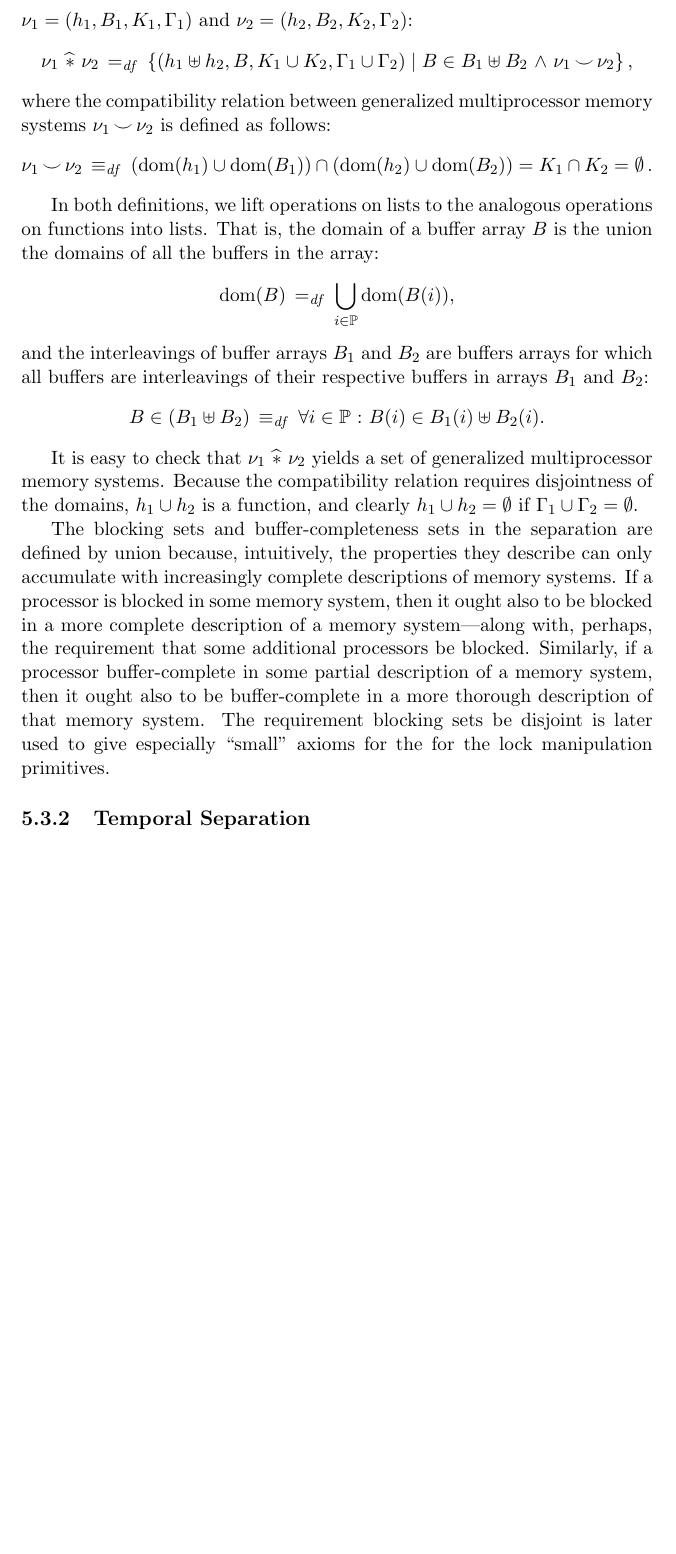
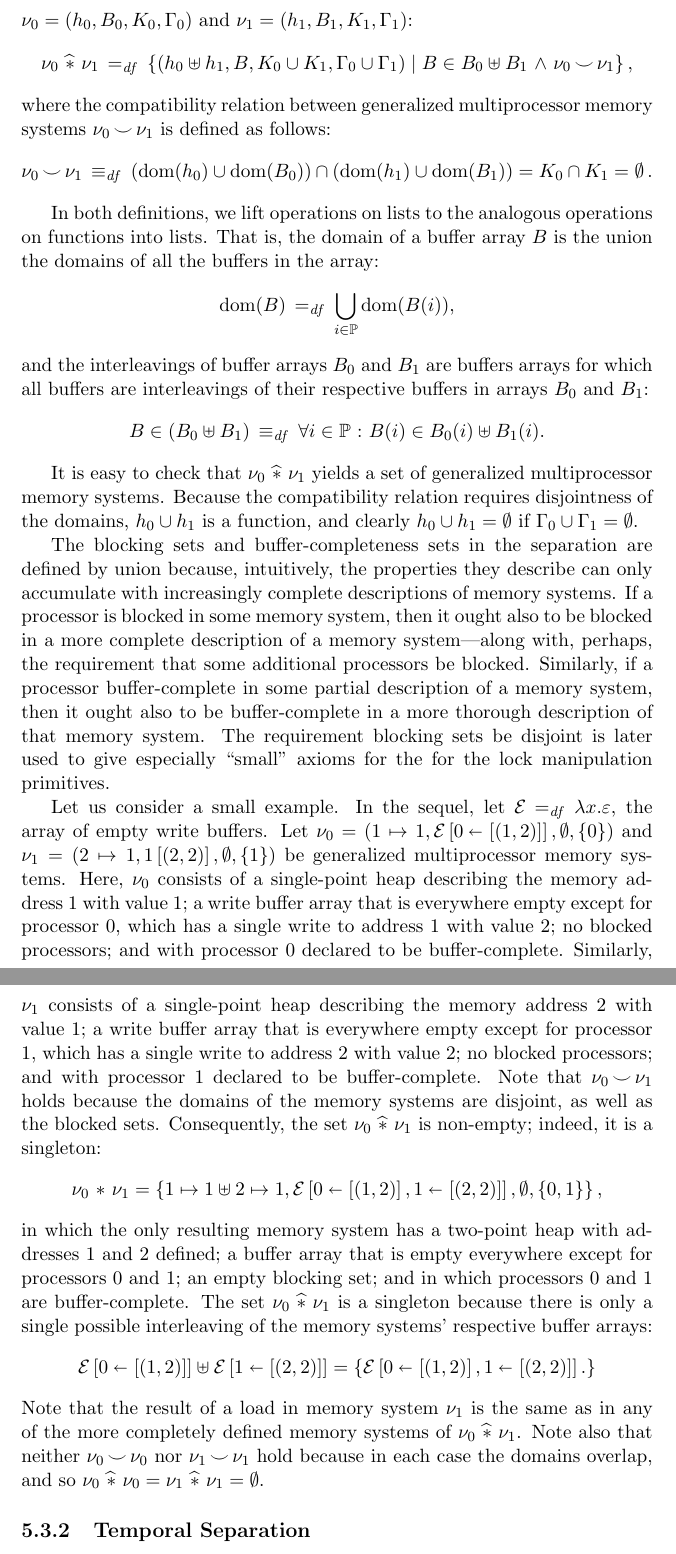
Before and after one commit to iwehrman/Weak-Memory-Local-Reasoning, a LaTeX thesis (dissertation.tex): part of page 71 of 111 before the commit and two parts of pages 71 and 72 of 112 after it, the two joined at a grey line, cut so that both start at the same text, the shorter picture padded with empty space. Compiled offline with pdfLaTeX.

Commit message:
more conc msep words

```diff
--- a/dissertation.tex
+++ b/dissertation.tex
@@ -1440,15 +1440,17 @@ We now proceed with the definition of notions of separation in terms of generali
 \subsection{Spatial Separation}
 \label{sec:spatial-separation}
 
-As in the uniprocessor case, described in Section~\ref{sec:sequential-spatial-separation}, we begin with the simplest notion of separation, \emph{spatial separation}, which describes decompositions of memory systems with disjoint sets of allocated locations. We write $\nu \in \nu_1 \msep \nu_2$ when $\nu$ may be spatially separated in terms of $\nu_1$ and $\nu_2$.\footnote{As before, we write $\nu_1 \mgen \nu_2$ for a separation of generalized memory systems, and later $P_1 \fgen P_2$ for the corresponding separating conjunction. Previously, we also wrote $\mu_1 \sgen \mu_2$ for the more primitive separation of (non-generalized) memory systems, from which the generalized notion of separation was previously derived, but in this chapter we define the generalized notion of separation directly and hence have no need for the more basic operations $\mu_1 \sgen \mu_2$.}
-
-The formal definition of spatial separation $\nu_1 \msep \nu_2$ is as follows, where $\nu_1 = (h_1,B_1,K_1,\Gamma_1)$ and $\nu_2 = (h_2,B_2,K_2,\Gamma_2)$: \[ \nu_1 \msep \nu_2 \eqdef \setof{(h_1 \uplus h_2, B, K_1 \cup K_2, \Gamma_1 \cup \Gamma_2)}{B \in B_1 \merge B_2 \conj \nu_1 \compat \nu_2},\] where the compatibility relation between generalized multiprocessor memory systems $\nu_1 \compat \nu_2$ is defined as follows: \[ \nu_1 \compat \nu_2 \iffdef \left(\dom{h_1} \cup \dom{B_1} \right) \cap \left( \dom{h_2} \cup \dom{B_2} \right) = K_1 \cap K_2 = \nil.\]
-
-In both definitions, we lift operations on lists to the analogous operations on functions into lists. That is, the domain of a buffer array $B$ is the union the domains of all the buffers in the array:  \[ \dom{B} \eqdef \bigcup_{i \in \setprocessors} \dom{B(i)},\] and the interleavings of buffer arrays $B_1$ and $B_2$ are buffers arrays for which all buffers are interleavings of their respective buffers in arrays $B_1$ and $B_2$: \[ B \in (B_1 \merge B_2) \iffdef \forall i \in \setprocessors \st B(i) \in B_1(i) \merge B_2(i).\]
-
-It is easy to check that $\nu_1 \msep \nu_2$ yields a set of generalized multiprocessor memory systems. Because the compatibility relation requires disjointness of the domains, $h_1 \cup h_2$ is a function, and clearly $h_1 \cup h_2 = \nil$ if $\Gamma_1 \cup \Gamma_2 = \nil$.
+As in the uniprocessor case, described in Section~\ref{sec:sequential-spatial-separation}, we begin with the simplest notion of separation, \emph{spatial separation}, which describes decompositions of memory systems with disjoint sets of allocated locations. We write $\nu \in \nu_0 \msep \nu_1$ when $\nu$ may be spatially separated in terms of $\nu_0$ and $\nu_1$.\footnote{As before, we write $\nu_0 \mgen \nu_1$ for a separation of generalized memory systems, and later $P_0 \fgen P_1$ for the corresponding separating conjunction. Previously, we also wrote $\mu_0 \sgen \mu_1$ for the more primitive separation of (non-generalized) memory systems, from which the generalized notion of separation was previously derived, but in this chapter we define the generalized notion of separation directly and hence have no need for the more basic operations $\mu_0 \sgen \mu_1$.}
+
+The formal definition of spatial separation $\nu_0 \msep \nu_1$ is as follows, where $\nu_0 = (h_0,B_0,K_0,\Gamma_0)$ and $\nu_1 = (h_1,B_1,K_1,\Gamma_1)$: \[ \nu_0 \msep \nu_1 \eqdef \setof{(h_0 \uplus h_1, B, K_0 \cup K_1, \Gamma_0 \cup \Gamma_1)}{B \in B_0 \merge B_1 \conj \nu_0 \compat \nu_1},\] where the compatibility relation between generalized multiprocessor memory systems $\nu_0 \compat \nu_1$ is defined as follows: \[ \nu_0 \compat \nu_1 \iffdef \left(\dom{h_0} \cup \dom{B_0} \right) \cap \left( \dom{h_1} \cup \dom{B_1} \right) = K_0 \cap K_1 = \nil.\]
+
+In both definitions, we lift operations on lists to the analogous operations on functions into lists. That is, the domain of a buffer array $B$ is the union the domains of all the buffers in the array:  \[ \dom{B} \eqdef \bigcup_{i \in \setprocessors} \dom{B(i)},\] and the interleavings of buffer arrays $B_0$ and $B_1$ are buffers arrays for which all buffers are interleavings of their respective buffers in arrays $B_0$ and $B_1$: \[ B \in (B_0 \merge B_1) \iffdef \forall i \in \setprocessors \st B(i) \in B_0(i) \merge B_1(i).\]
+
+It is easy to check that $\nu_0 \msep \nu_1$ yields a set of generalized multiprocessor memory systems. Because the compatibility relation requires disjointness of the domains, $h_0 \cup h_1$ is a function, and clearly $h_0 \cup h_1 = \nil$ if $\Gamma_0 \cup \Gamma_1 = \nil$.
 
 The blocking sets and buffer-completeness sets in the separation are defined by union because, intuitively, the properties they describe can only accumulate with increasingly complete descriptions of memory systems. If a processor is blocked in some memory system, then it ought also to be blocked in a more complete description of a memory system---along with, perhaps, the requirement that some additional processors be blocked. Similarly, if a processor buffer-complete in some partial description of a memory system, then it ought also to be buffer-complete in a more thorough description of that memory system. The requirement blocking sets be disjoint is later used to give especially ``small'' axioms for the for the lock manipulation primitives.
+
+Let us consider a small example. In the sequel, let $\arnil \eqdef \lambda x . \lnil$, the array of empty write buffers. Let $\nu_0 = (1 \mapsto 1, \funup{\arnil}{\ptup{0}{\llit{(1,2)}}},\nil,\set{0})$ and $\nu_1 = (2 \mapsto 1, \funup{1}{(2,2)},\nil,\set{1})$ be generalized multiprocessor memory systems. Here, $\nu_0$ consists of a single-point heap describing the memory address 1 with value 1; a write buffer array that is everywhere empty except for processor 0, which has a single write to address 1 with value 2; no blocked processors; and with processor 0 declared to be buffer-complete. Similarly, $\nu_1$ consists of a single-point heap describing the memory address 2 with value 1; a write buffer array that is everywhere empty except for processor 1, which has a single write to address 2 with value 2; no blocked processors; and with processor 1 declared to be buffer-complete. Note that $\nu_0 \compat \nu_1$ holds because the domains of the memory systems are disjoint, as well as the blocked sets. Consequently, the set $\nu_0 \msep \nu_1$ is non-empty; indeed, it is a singleton: \[ \nu_0 \fsep \nu_1 = \set{1 \mapsto 1 \uplus 2 \mapsto 1, \funup{\arnil}{\ptup{0}{\llit{(1,2)}}, \ptup{1}{\llit{(2,2)}}},\nil,\set{0,1}},\] in which the only resulting memory system has a two-point heap with addresses 1 and 2 defined; a buffer array that is empty everywhere except for processors 0 and 1; an empty blocking set; and in which processors 0 and 1 are buffer-complete. The set $\nu_0 \msep \nu_1$ is a singleton because there is only a single possible interleaving of the memory systems' respective buffer arrays: \[\funup{\arnil}{\ptup{0}{\llit{(1,2)}}} \merge \funup{\arnil}{\ptup{1}{\llit{(2,2)}}} = \set{ \funup{\arnil}{\ptup{0}{\llit{(1,2)}}, \ptup{1}{\llit{(2,2)}}}.}\] Note that the result of a load in memory system $\nu_1$ is the same as in any of the more completely defined memory systems of $\nu_0 \msep \nu_1$. Note also that neither $\nu_0 \compat \nu_0$ nor $\nu_1 \compat \nu_1$ hold because in each case the domains overlap, and so $\nu_0 \msep \nu_0 = \nu_1 \msep \nu_1 = \nil$.
 
 \subsection{Temporal Separation}
 \label{sec:temporal-separation}
```
